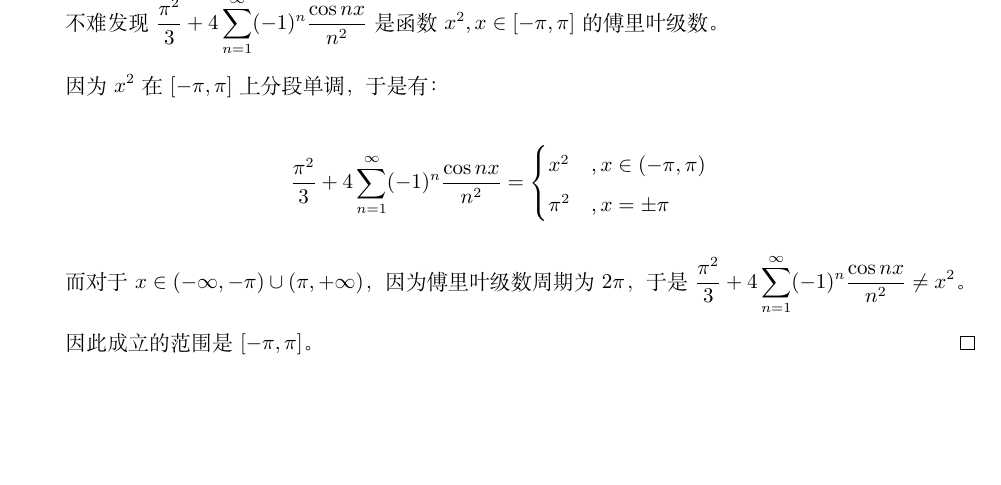
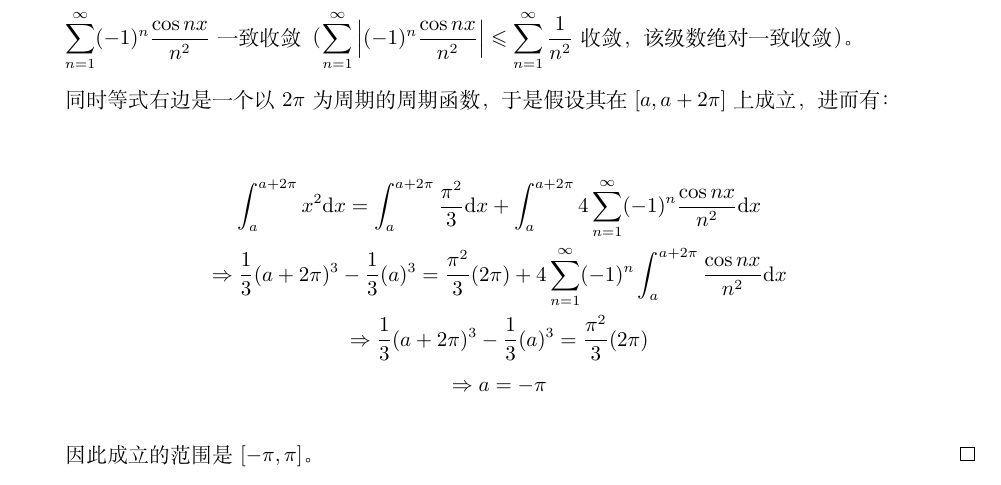
Before and after one commit to Kingsley-Yoimiya/-mathematical-analysis-Homework-II-2024-Spring, a LaTeX document (hw-2024.5.29.tex): part of page 3 of 3, cut so that both start at the same text, the shorter picture padded with empty space. Compiled offline with XeLaTeX.

Commit message:
Update hw-2024.5.29.tex

```diff
--- a/hw-2024.5.29.tex
+++ b/hw-2024.5.29.tex
@@ -79,24 +79,23 @@
 	决定出使下式成立的 $\displaystyle x$ 范围：$\displaystyle x^{2} =\frac{\pi ^{2}}{3} +4\sum _{n=1}^{\infty }( -1)^{n}\frac{\cos nx}{n^{2}}$。由此求出 $\displaystyle \sum _{n=1}^{+\infty }\frac{( -1)^{n-1}}{n^{2}}$ 的闭式。
 \end{ques}
 
+$\displaystyle \sum _{n=1}^{\infty }( -1)^{n}\frac{\cos nx}{n^{2}}$ 一致收敛（$\displaystyle \sum _{n=1}^{\infty }\left| ( -1)^{n}\frac{\cos nx}{n^{2}}\right| \leqslant \sum _{n=1}^{\infty }\frac{1}{n^{2}}$ 收敛，该级数绝对一致收敛）。
+
+同时等式右边是一个以 $\displaystyle 2\pi $ 为周期的周期函数，于是假设其在 $\displaystyle [ a,a+2\pi ]$ 上成立，进而有：
 
 
-不难发现 $\displaystyle \frac{\pi ^{2}}{3} +4\sum _{n=1}^{\infty }( -1)^{n}\frac{\cos nx}{n^{2}}$ 是函数 $\displaystyle x^{2} ,x\in [ -\pi ,\pi ]$ 的傅里叶级数。
-
-因为 $\displaystyle x^{2}$ 在 $\displaystyle [ -\pi ,\pi ]$ 上分段单调，于是有：
 
 
-\begin{equation*}
-	\frac{\pi ^{2}}{3} +4\sum _{n=1}^{\infty }( -1)^{n}\frac{\cos nx}{n^{2}} =\begin{cases}
-		x^{2} & ,x\in ( -\pi ,\pi )\\
-		\pi ^{2} & ,x=\pm \pi
-	\end{cases}
-\end{equation*}
+\begin{gather*}
+	\int _{a}^{a+2\pi } x^{2}\mathrm{d} x=\int _{a}^{a+2\pi }\frac{\pi ^{2}}{3}\mathrm{d} x+\int _{a}^{a+2\pi } 4\sum _{n=1}^{\infty }( -1)^{n}\frac{\cos nx}{n^{2}}\mathrm{d} x\\
+	\Rightarrow \frac{1}{3}( a+2\pi )^{3} -\frac{1}{3}( a)^{3} =\frac{\pi ^{2}}{3}( 2\pi ) +4\sum _{n=1}^{\infty }( -1)^{n}\int _{a}^{a+2\pi }\frac{\cos nx}{n^{2}}\mathrm{d} x\\
+	\Rightarrow \frac{1}{3}( a+2\pi )^{3} -\frac{1}{3}( a)^{3} =\frac{\pi ^{2}}{3}( 2\pi )\\
+	\Rightarrow a=-\pi
+\end{gather*}
+
+因此成立的范围是 $\displaystyle [ -\pi ,\pi ]$。\qed
 
 
-而对于 $\displaystyle x\in ( -\infty ,-\pi ) \cup ( \pi ,+\infty )$，因为傅里叶级数周期为 $\displaystyle 2\pi $，于是 $ $$\displaystyle \frac{\pi ^{2}}{3} +4\sum _{n=1}^{\infty }( -1)^{n}\frac{\cos nx}{n^{2}} \neq x^{2}$。
-
-因此成立的范围是 $\displaystyle [ -\pi ,\pi ]$。\qed
 
 将 $\displaystyle x=0$ 带入，得到 $\displaystyle 0=\frac{\pi ^{2}}{3} +4\sum _{n=1}^{\infty }( -1)^{n}\frac{1}{n^{2}} \Rightarrow \sum _{n=1}^{+\infty }\frac{( -1)^{n-1}}{n^{2}} =\frac{\pi ^{2}}{12}$。\qed
 \ifx\allfiles\undefined
```
